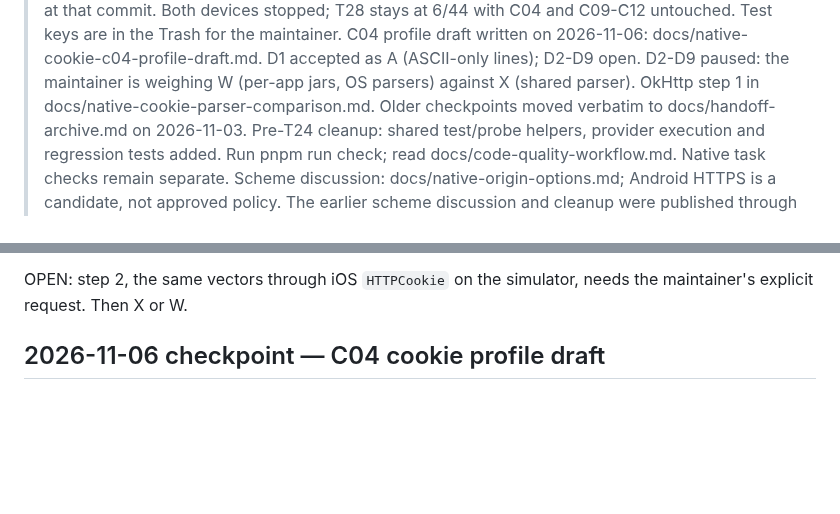
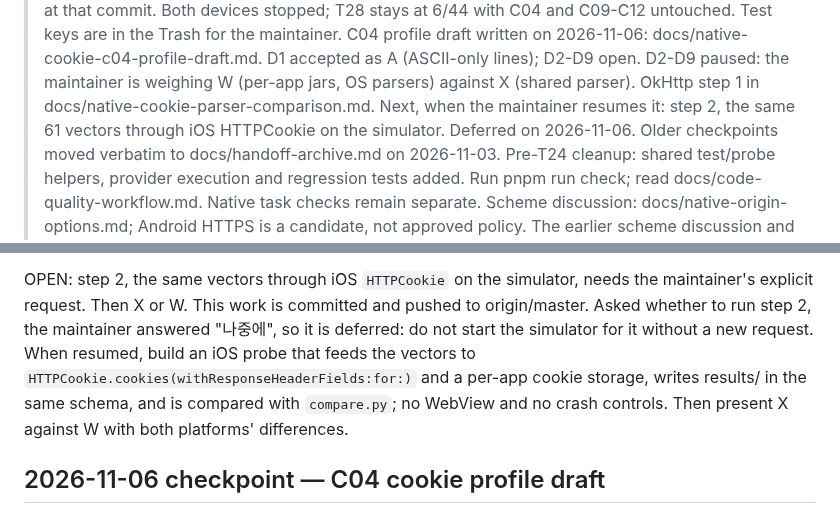
Before and after one commit to WillowRyu/moonpool, a Markdown page: HANDOFF.md, 2 parts joined by grey strips. Rendered like a GitHub page; blank space fills up the shorter version.

Commit message:
docs: record the deferred iOS parser step
The maintainer deferred step 2. The handoff now says what it will measure and that the simulator stays off until it is requested.

```diff
--- a/HANDOFF.md
+++ b/HANDOFF.md
@@ -74,6 +74,7 @@
 > Both devices stopped; T28 stays at 6/44 with C04 and C09-C12 untouched. Test keys are in the Trash for the maintainer.
 > C04 profile draft written on 2026-11-06: docs/native-cookie-c04-profile-draft.md. D1 accepted as A (ASCII-only lines); D2-D9 open.
 > D2-D9 paused: the maintainer is weighing W (per-app jars, OS parsers) against X (shared parser). OkHttp step 1 in docs/native-cookie-parser-comparison.md.
+> Next, when the maintainer resumes it: step 2, the same 61 vectors through iOS HTTPCookie on the simulator. Deferred on 2026-11-06.
 > Older checkpoints moved verbatim to docs/handoff-archive.md on 2026-11-03.
 > Pre-T24 cleanup: shared test/probe helpers, provider execution and regression tests added.
 > Run pnpm run check; read docs/code-quality-workflow.md. Native task checks remain separate.
@@ -123,6 +124,10 @@ does. OkHttp has no 400-day cap (common), no prefix rules and no `SameSite=None`
 device was started.
 
 OPEN: step 2, the same vectors through iOS `HTTPCookie` on the simulator, needs the maintainer's explicit request. Then X or W.
+This work is committed and pushed to origin/master. Asked whether to run step 2, the maintainer answered "나중에", so it is
+deferred: do not start the simulator for it without a new request. When resumed, build an iOS probe that feeds the vectors to
+`HTTPCookie.cookies(withResponseHeaderFields:for:)` and a per-app cookie storage, writes results/ in the same schema, and is
+compared with `compare.py`; no WebView and no crash controls. Then present X against W with both platforms' differences.
 
 ## 2026-11-06 checkpoint — C04 cookie profile draft
 
```
